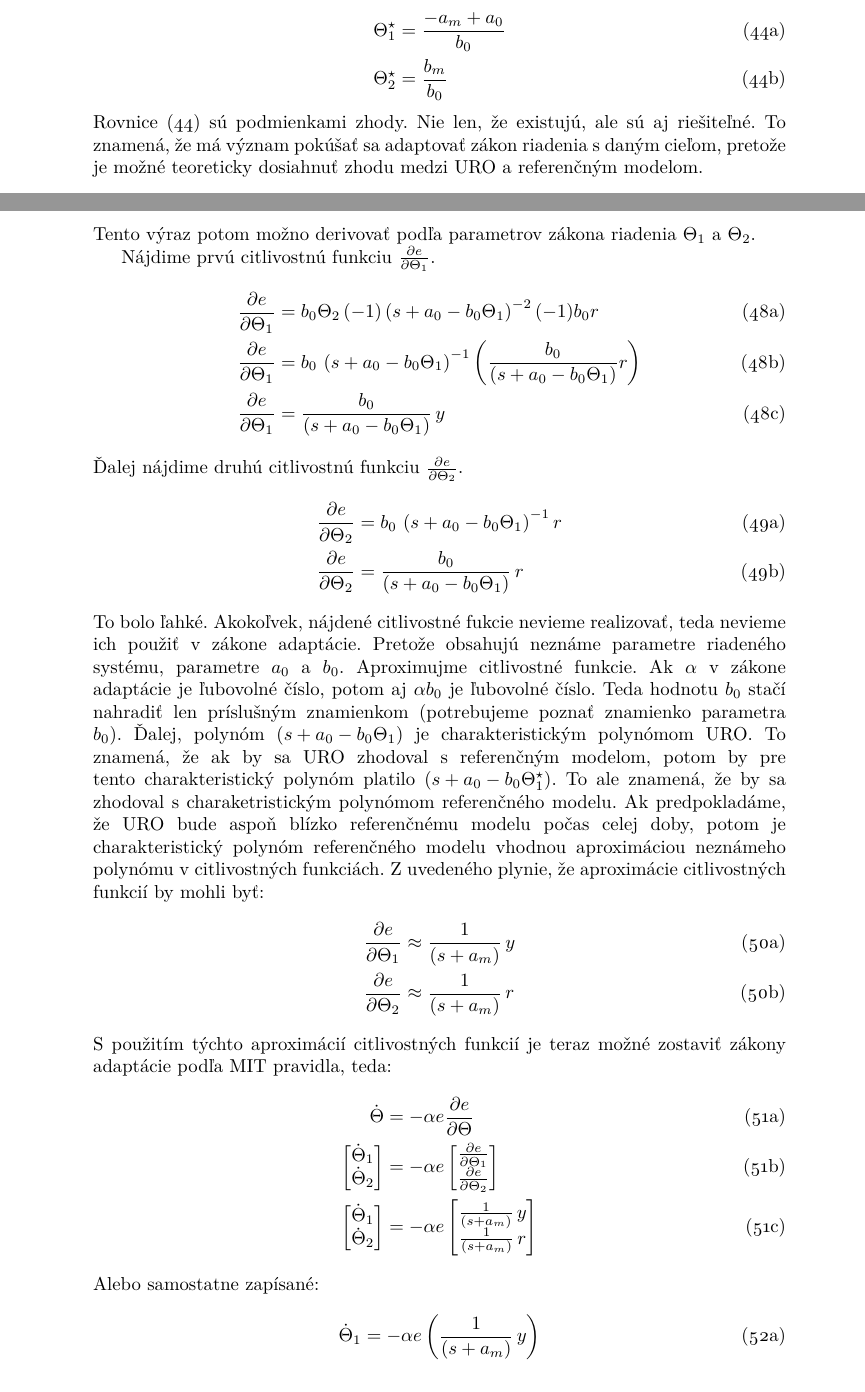
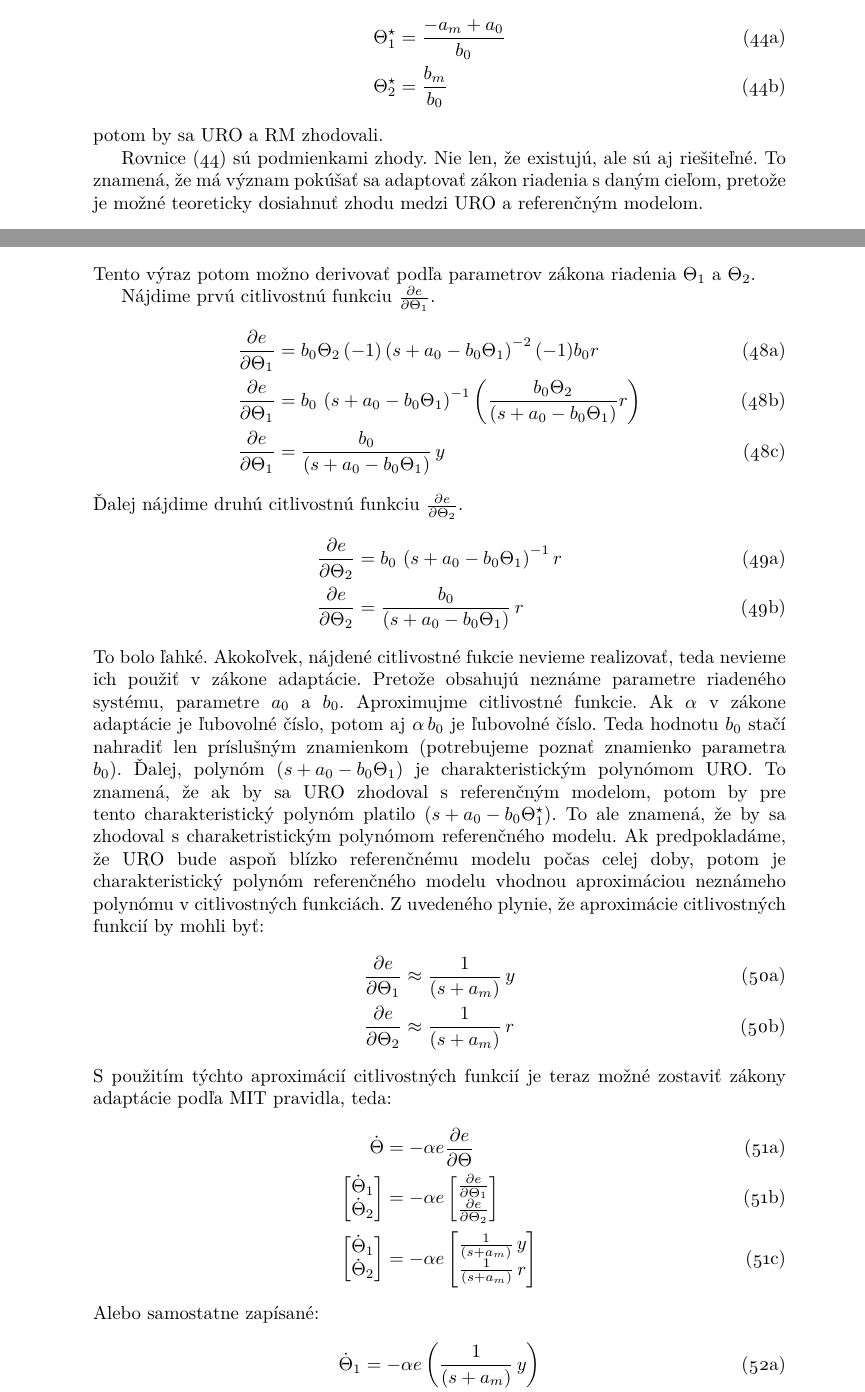
Before and after one commit to PracovnyBod/ADRIA, a LaTeX document (AR05_txt_MRAC_gradientny/AR05_txt_MRAC_gradientny.tex): two parts of pages 9 and 10 of 12, joined at a grey line, cut so that both start at the same text. Compiled offline with pdfLaTeX.

Commit message:
minor updates

```diff
--- a/AR05_txt_MRAC_gradientny/AR05_txt_MRAC_gradientny.tex
+++ b/AR05_txt_MRAC_gradientny/AR05_txt_MRAC_gradientny.tex
@@ -577,6 +577,8 @@ teda
         \Theta_2^\star &= \frac{b_m}{b_0}
     \end{align}
 \end{subequations}
+potom by sa URO a RM zhodovali.
+
 Rovnice \eqref{prpodmz} sú podmienkami zhody. Nie len, že existujú, ale sú aj riešiteľné. To znamená, že má význam pokúšať sa adaptovať zákon riadenia s daným cieľom, pretože je možné teoreticky dosiahnuť zhodu medzi URO a referenčným modelom.
 
 
@@ -631,7 +633,7 @@ Nájdime prvú citlivostnú funkciu $\frac{\partial e}{\partial \Theta_1}$.
 \begin{subequations}
     \begin{align}
         \frac{\partial e}{\partial \Theta_1} &= b_0 \Theta_2 \, (-1)\left( s + a_0 - b_0 \Theta_1 \right)^{-2} (-1) b_0 r \\
-        \frac{\partial e}{\partial \Theta_1} &= b_0\, \left( s + a_0 - b_0 \Theta_1 \right)^{-1} \left( \frac{b_0}{\left( s + a_0 - b_0 \Theta_1 \right)} r \right) \\
+        \frac{\partial e}{\partial \Theta_1} &= b_0\, \left( s + a_0 - b_0 \Theta_1 \right)^{-1} \left( \frac{b_0 \Theta_2}{\left( s + a_0 - b_0 \Theta_1 \right)} r \right) \\
         \frac{\partial e}{\partial \Theta_1} &=  \frac{b_0}{\left( s + a_0 - b_0 \Theta_1 \right)}\, y
     \end{align}
 \end{subequations}
@@ -642,7 +644,7 @@ Nájdime prvú citlivostnú funkciu $\frac{\partial e}{\partial \Theta_1}$.
         \frac{\partial e}{\partial \Theta_2} &=  \frac{b_0}{\left( s + a_0 - b_0 \Theta_1 \right)}\, r
     \end{align}
 \end{subequations}
-To bolo ľahké. Akokoľvek, nájdené citlivostné fukcie nevieme realizovať, teda nevieme ich použiť v zákone adaptácie. Pretože obsahujú neznáme parametre riadeného systému, parametre $a_0$ a $b_0$. Aproximujme citlivostné funkcie. Ak $\alpha$ v zákone adaptácie je ľubovolné číslo, potom aj $\alpha b_0$ je ľubovolné číslo. Teda hodnotu $b_0$ stačí nahradiť len príslušným znamienkom (potrebujeme poznať znamienko parametra $b_0$). Ďalej, polynóm $\left( s + a_0 - b_0 \Theta_1 \right)$ je charakteristickým polynómom URO. To znamená, že ak by sa URO zhodoval s referenčným modelom, potom by pre tento charakteristický polynóm platilo $\left( s + a_0 - b_0 \Theta_1^\star \right)$. To ale znamená, že by sa zhodoval s charaketristickým polynómom referenčného modelu. Ak predpokladáme, že URO bude aspoň blízko referenčnému modelu počas celej doby, potom je charakteristický polynóm referenčného modelu vhodnou aproximáciou neznámeho polynómu v citlivostných funkciách. Z uvedeného plynie, že aproximácie citlivostných funkcií by mohli byť:
+To bolo ľahké. Akokoľvek, nájdené citlivostné fukcie nevieme realizovať, teda nevieme ich použiť v zákone adaptácie. Pretože obsahujú neznáme parametre riadeného systému, parametre $a_0$ a $b_0$. Aproximujme citlivostné funkcie. Ak $\alpha$ v zákone adaptácie je ľubovolné číslo, potom aj $\alpha\, b_0$ je ľubovolné číslo. Teda hodnotu $b_0$ stačí nahradiť len príslušným znamienkom (potrebujeme poznať znamienko parametra $b_0$). Ďalej, polynóm $\left( s + a_0 - b_0 \Theta_1 \right)$ je charakteristickým polynómom URO. To znamená, že ak by sa URO zhodoval s referenčným modelom, potom by pre tento charakteristický polynóm platilo $\left( s + a_0 - b_0 \Theta_1^\star \right)$. To ale znamená, že by sa zhodoval s charaketristickým polynómom referenčného modelu. Ak predpokladáme, že URO bude aspoň blízko referenčnému modelu počas celej doby, potom je charakteristický polynóm referenčného modelu vhodnou aproximáciou neznámeho polynómu v citlivostných funkciách. Z uvedeného plynie, že aproximácie citlivostných funkcií by mohli byť:
 \begin{subequations}
     \begin{align}
         \frac{\partial e}{\partial \Theta_1} &\approx  \frac{1}{\left( s + a_m \right)}\, y \\
```
Also changed, not shown: AR05_txt_MRAC_gradientny/AR05_txt_MRAC_gradientny.pdf, 1 other file.
